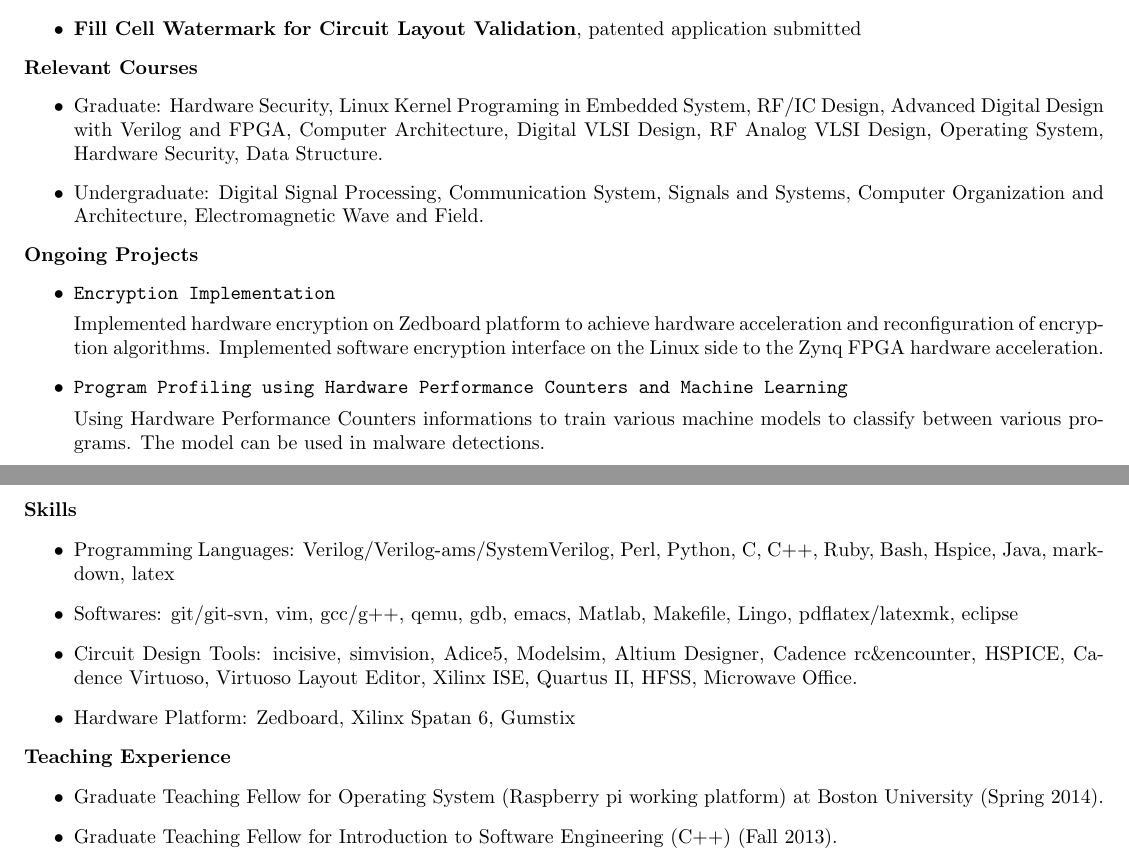
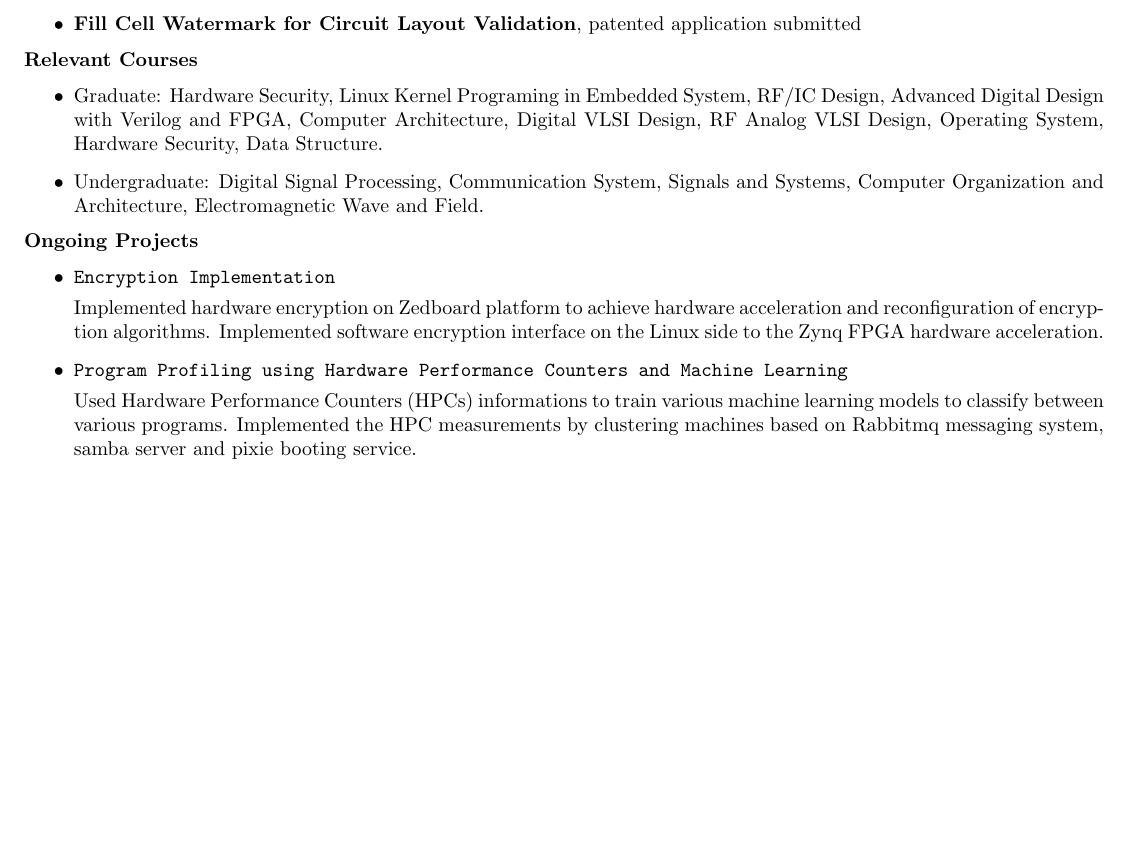
Before and after one commit to byzhou/soft_resume, a LaTeX CV (Boyou_Zhou_CV.tex): two parts of pages 1 and 2 of 2 before the commit and part of the page after it, the two joined at a grey line, cut so that both start at the same text, the shorter picture padded with empty space. Compiled offline with pdfLaTeX.

Commit message:
AUTOCOMMIT bobzhou@bobzhou-ThinkCentre-M73:Mon Mar 27 22:06:14 EDT 2017

```diff
--- a/Boyou_Zhou_CV.tex
+++ b/Boyou_Zhou_CV.tex
@@ -104,31 +104,32 @@ hardware acceleration.
 
 		\item \verb+Program Profiling using Hardware Performance Counters and Machine Learning+
 
-		Using Hardware Performance Counters informations to train various
-machine models to classify between various programs. The model can be used in
-malware detections.
+		Used Hardware Performance Counters (HPCs) informations to train various
+machine learning models to classify between various programs. Implemented the HPC
+measurements by clustering machines based on Rabbitmq messaging system, samba
+server and pixie booting service.
 
 \end{itemize}
 
-\noindent \textbf{Skills}
-\begin{itemize}
-\item Programming Languages:  Verilog/Verilog-ams/SystemVerilog, Perl, Python, C, C++, Ruby, Bash,
-Hspice, Java, markdown, latex
-\item Softwares: git/git-svn, vim, gcc/g++, qemu, gdb, emacs, Matlab, Makefile, Lingo,
-pdflatex/latexmk, eclipse
-\item Circuit Design Tools:  incisive, simvision, Adice5, Modelsim, Altium Designer, Cadence
-rc$\&$encounter, HSPICE, Cadence Virtuoso, Virtuoso Layout Editor, Xilinx ISE, Quartus II, HFSS,
-Microwave Office.
-\item Hardware Platform: Zedboard, Xilinx Spatan 6, Gumstix
-
-\end{itemize}
-%\newpage
-\noindent \textbf{Teaching Experience}
-\begin{itemize}
-\item Graduate Teaching Fellow for Operating System (Raspberry pi working
-platform) at Boston University (Spring 2014).
-\item Graduate Teaching Fellow for Introduction to Software Engineering (C++)
-(Fall 2013).
-\end{itemize}
+% \noindent \textbf{Skills}
+% \begin{itemize}
+% \item Programming Languages:  Verilog/Verilog-ams/SystemVerilog, Perl, Python, C, C++, Ruby, Bash,
+% Hspice, Java, markdown, latex
+% \item Softwares: git/git-svn, vim, gcc/g++, qemu, gdb, emacs, Matlab, Makefile, Lingo,
+% pdflatex/latexmk, eclipse
+% \item Circuit Design Tools:  incisive, simvision, Adice5, Modelsim, Altium Designer, Cadence
+% rc$\&$encounter, HSPICE, Cadence Virtuoso, Virtuoso Layout Editor, Xilinx ISE, Quartus II, HFSS,
+% Microwave Office.
+% \item Hardware Platform: Zedboard, Xilinx Spatan 6, Gumstix
+%
+% \end{itemize}
+% %\newpage
+% \noindent \textbf{Teaching Experience}
+% \begin{itemize}
+% \item Graduate Teaching Fellow for Operating System (Raspberry pi working
+% platform) at Boston University (Spring 2014).
+% \item Graduate Teaching Fellow for Introduction to Software Engineering (C++)
+% (Fall 2013).
+% \end{itemize}
 
 \end{document}
```
